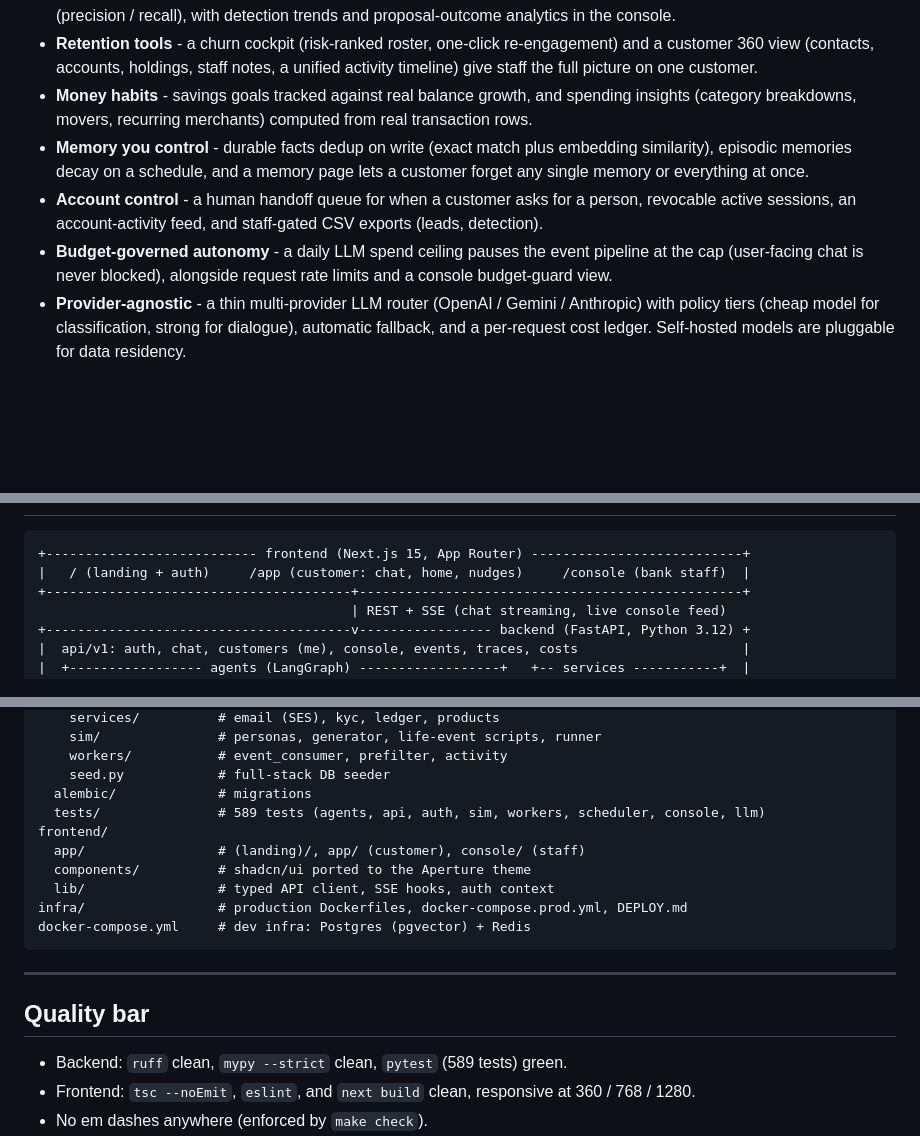
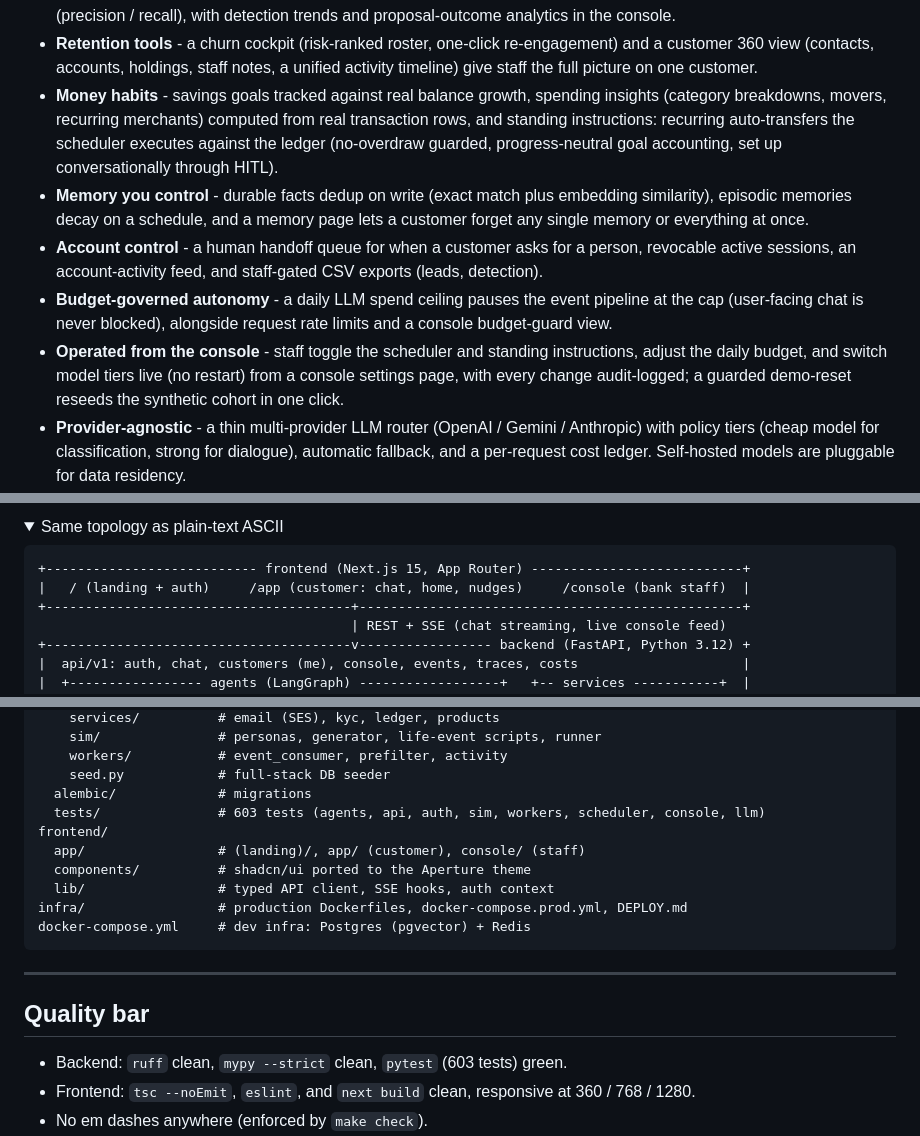
Before and after one commit to rnihesh/sbi-hackathon, a Markdown page: README.md, 3 parts joined by grey strips. Rendered like a GitHub page; folded sections open; blank space fills up the shorter version.

Commit message:
Update README for standing instructions and admin

````diff
--- a/README.md
+++ b/README.md
@@ -56,8 +56,10 @@ per-customer memory (episodic vector + structured profile facts), and enforces g
 - **Retention tools** - a churn cockpit (risk-ranked roster, one-click re-engagement) and a
   customer 360 view (contacts, accounts, holdings, staff notes, a unified activity timeline)
   give staff the full picture on one customer.
-- **Money habits** - savings goals tracked against real balance growth, and spending insights
-  (category breakdowns, movers, recurring merchants) computed from real transaction rows.
+- **Money habits** - savings goals tracked against real balance growth, spending insights
+  (category breakdowns, movers, recurring merchants) computed from real transaction rows, and
+  standing instructions: recurring auto-transfers the scheduler executes against the ledger
+  (no-overdraw guarded, progress-neutral goal accounting, set up conversationally through HITL).
 - **Memory you control** - durable facts dedup on write (exact match plus embedding
   similarity), episodic memories decay on a schedule, and a memory page lets a customer forget
   any single memory or everything at once.
@@ -66,6 +68,9 @@ per-customer memory (episodic vector + structured profile facts), and enforces g
 - **Budget-governed autonomy** - a daily LLM spend ceiling pauses the event pipeline at the
   cap (user-facing chat is never blocked), alongside request rate limits and a console
   budget-guard view.
+- **Operated from the console** - staff toggle the scheduler and standing instructions, adjust
+  the daily budget, and switch model tiers live (no restart) from a console settings page, with
+  every change audit-logged; a guarded demo-reset reseeds the synthetic cohort in one click.
 - **Provider-agnostic** - a thin multi-provider LLM router (OpenAI / Gemini / Anthropic)
   with policy tiers (cheap model for classification, strong for dialogue), automatic
   fallback, and a per-request cost ledger. Self-hosted models are pluggable for data
@@ -80,3 +123,5 @@ per-customer memory (episodic vector + structured profile facts), and enforces g
+<details>
+<summary>Same topology as plain-text ASCII</summary>
 
 ```
 +--------------------------- frontend (Next.js 15, App Router) ---------------------------+
@@ -238,7 +285,7 @@ backend/
     workers/           # event_consumer, prefilter, activity
     seed.py            # full-stack DB seeder
   alembic/             # migrations
-  tests/               # 589 tests (agents, api, auth, sim, workers, scheduler, console, llm)
+  tests/               # 603 tests (agents, api, auth, sim, workers, scheduler, console, llm)
 frontend/
   app/                 # (landing)/, app/ (customer), console/ (staff)
   components/          # shadcn/ui ported to the Aperture theme
@@ -251,7 +298,7 @@ docker-compose.yml     # dev infra: Postgres (pgvector) + Redis
 
 ## Quality bar
 
-- Backend: `ruff` clean, `mypy --strict` clean, `pytest` (589 tests) green.
+- Backend: `ruff` clean, `mypy --strict` clean, `pytest` (603 tests) green.
 - Frontend: `tsc --noEmit`, `eslint`, and `next build` clean, responsive at 360 / 768 / 1280.
 - No em dashes anywhere (enforced by `make check`).
 - No demo shortcuts: every feature works end to end. Synthetic data is the only data
````
Also changed, not shown: other parts of README.md (+40 -0 lines).
